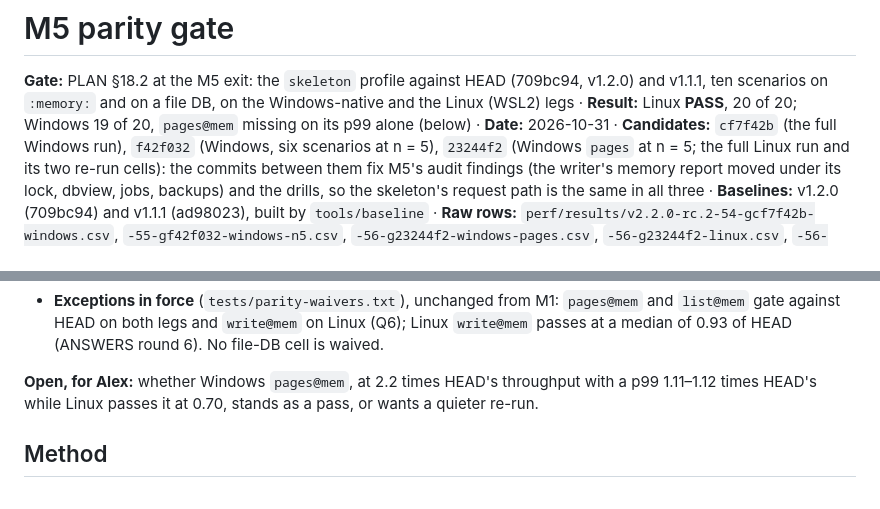
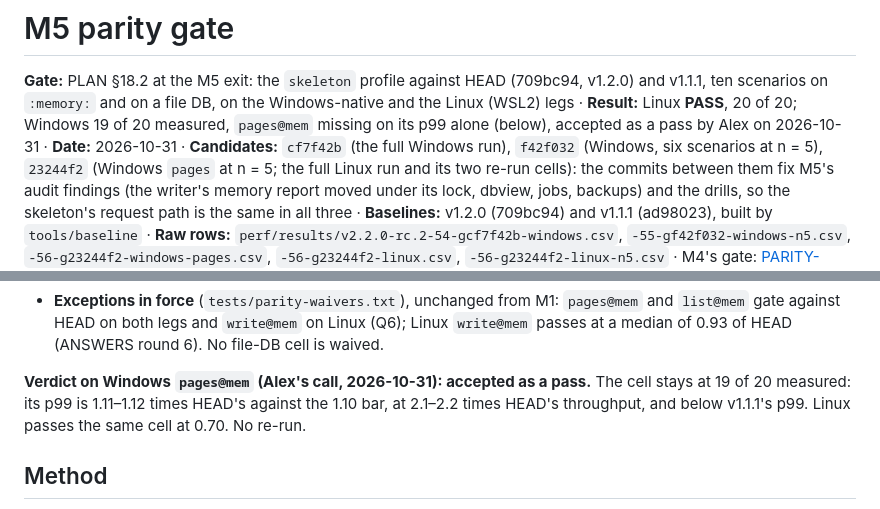
Before and after one commit to alexh95/odin-htmx-skeleton, a Markdown page: docs/perf/PARITY-M5.md, 2 parts joined by grey strips. GitHub-like rendering.

Commit message:
docs(perf): record Alex's pass on Windows pages@mem in the M5 parity gate
Co-Authored-By: Claude Opus 5.5 <noreply@anthropic.com>

```diff
--- a/docs/perf/PARITY-M5.md
+++ b/docs/perf/PARITY-M5.md
@@ -2,7 +2,8 @@
 
 **Gate:** PLAN §18.2 at the M5 exit: the `skeleton` profile against HEAD (709bc94, v1.2.0) and v1.1.1, ten scenarios on
 `:memory:` and on a file DB, on the Windows-native and the Linux (WSL2) legs · **Result:** Linux **PASS**, 20 of 20;
-Windows 19 of 20, `pages@mem` missing on its p99 alone (below) · **Date:** 2026-10-31 · **Candidates:** `cf7f42b` (the
+Windows 19 of 20 measured, `pages@mem` missing on its p99 alone (below), accepted as a pass by Alex on 2026-10-31 ·
+**Date:** 2026-10-31 · **Candidates:** `cf7f42b` (the
 full Windows run), `f42f032` (Windows, six scenarios at n = 5), `23244f2` (Windows `pages` at n = 5; the full Linux run
 and its two re-run cells): the commits between them fix M5's audit findings (the writer's memory report moved under
 its lock, dbview, jobs, backups) and the drills, so the skeleton's request path is the same in all three ·
@@ -28,8 +29,9 @@ its lock, dbview, jobs, backups) and the drills, so the skeleton's request path
   HEAD on both legs and `write@mem` on Linux (Q6); Linux `write@mem` passes at a median of 0.93 of HEAD (ANSWERS round
   6). No file-DB cell is waived.
 
-**Open, for Alex:** whether Windows `pages@mem`, at 2.2 times HEAD's throughput with a p99 1.11–1.12 times HEAD's while
-Linux passes it at 0.70, stands as a pass, or wants a quieter re-run.
+**Verdict on Windows `pages@mem` (Alex's call, 2026-10-31): accepted as a pass.** The cell stays at 19 of 20 measured:
+its p99 is 1.11–1.12 times HEAD's against the 1.10 bar, at 2.1–2.2 times HEAD's throughput, and below v1.1.1's p99.
+Linux passes the same cell at 0.70. No re-run.
 
 ## Method
 
```
Also changed, not shown: TODO.md (+2 -2 lines).
